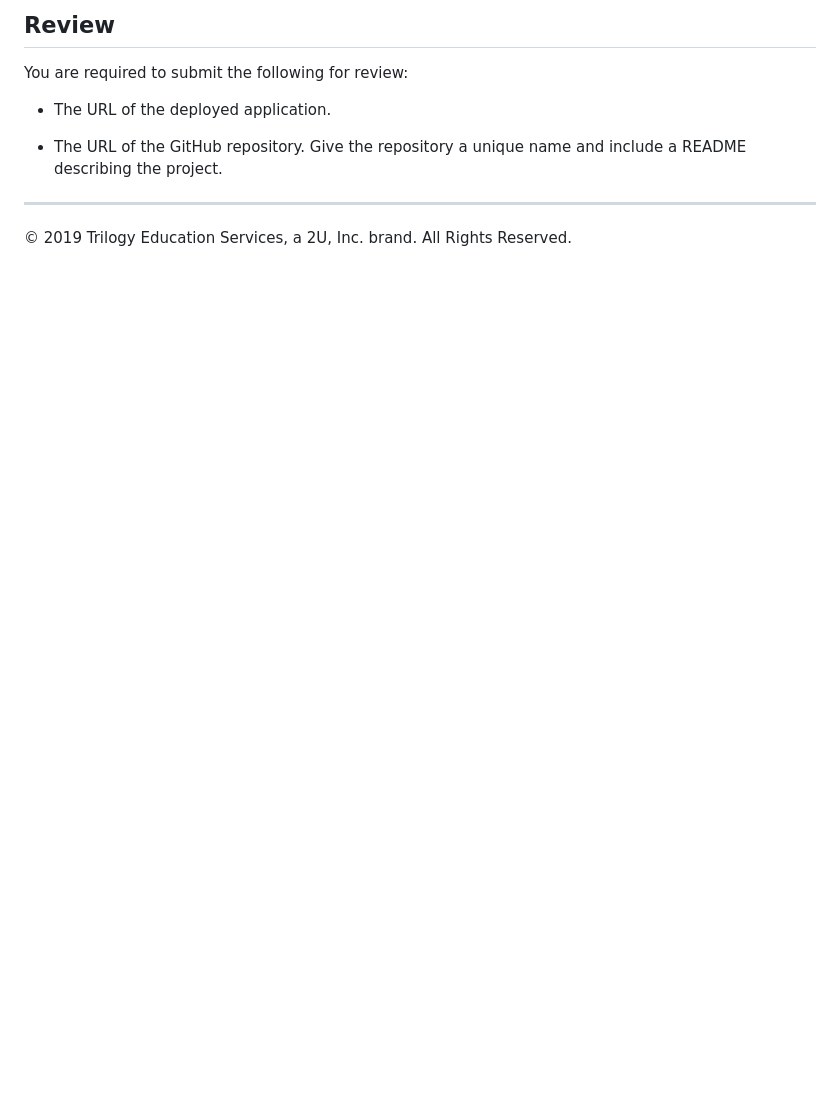
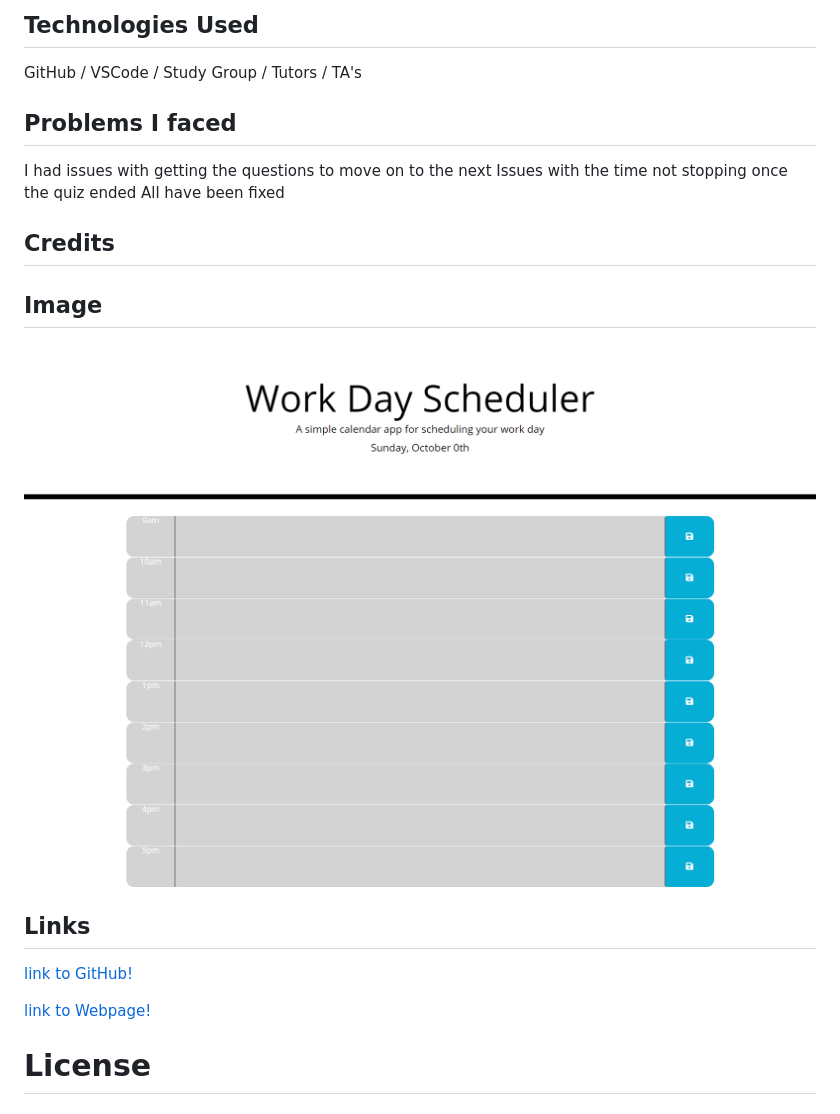
Before and after one commit to ryanwit/homework05_jquery_day_planner, a Markdown page: README.md, the part around the change printed below. Drawn GitHub-style; pictures changed too: assets/homework05_screengrab.png (added); blank space fills up the shorter version.

Commit message:
Added readme file and assets folder

```diff
--- a/README.md
+++ b/README.md
@@ -37,11 +17,24 @@ The following animation demonstrates the application functionality:
 
-## Review
+## Technologies Used
 
-You are required to submit the following for review:
+GitHub / VSCode / Study Group / Tutors / TA's
 
-* The URL of the deployed application.
+## Problems I faced
 
-* The URL of the GitHub repository. Give the repository a unique name and include a README describing the project.
+I had issues with getting the questions to move on to the next
+Issues with the time not stopping once the quiz ended
+All have been fixed
 
-- - -
-© 2019 Trilogy Education Services, a 2U, Inc. brand. All Rights Reserved.
+## Credits
+
+
+## Image
+![image info](./assets/homework05_screengrab.png)
+
+## Links
+[link to GitHub!](https://github.com/ryanwit/homework04_code_quiz)
+
+[link to Webpage!](https://ryanwit.github.io/homework04_code_quiz//)
+
+
+# License
```
Also changed, not shown: other parts of README.md (+5 -25 lines), 1 other file.
